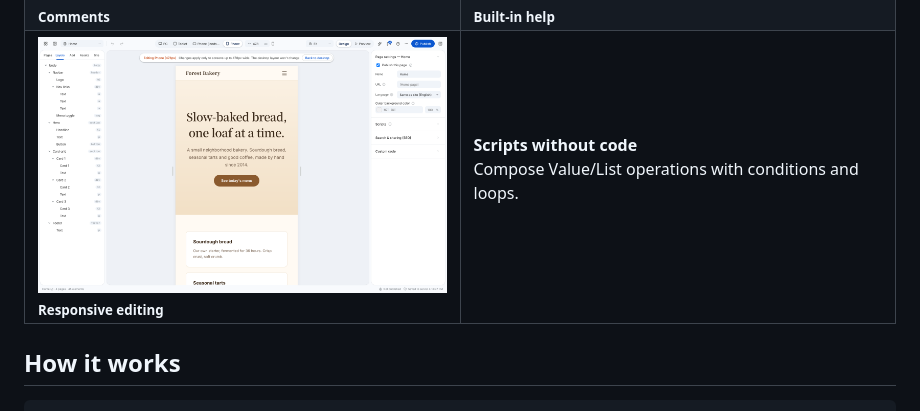
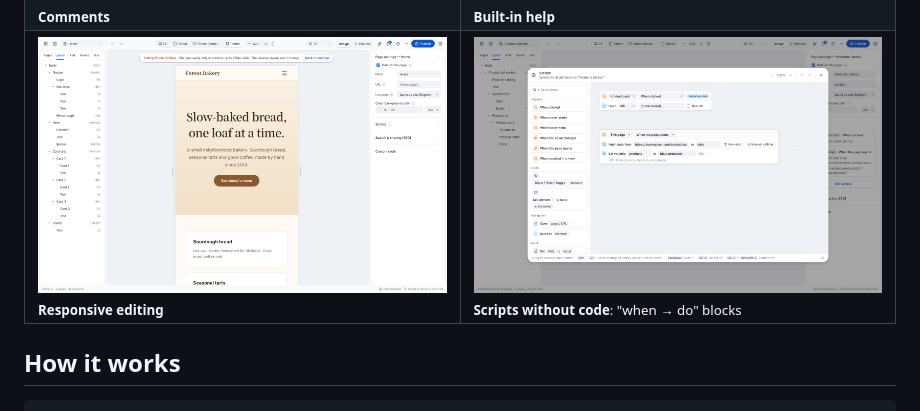
Before and after one commit to abshrimp/tsumu, a Markdown page: README.md, the part around the change. Drawn GitHub-style; pictures changed too: docs/screenshots/en/scripts.png (added).

```diff
--- a/README.md
+++ b/README.md
@@ -59,7 +59,7 @@ One editor can manage as many sites as you like. Each site has its own editing d
   </tr>
   <tr>
     <td width="50%"><img src="docs/screenshots/en/responsive.png" alt="Editing the phone layout"><br><sub><b>Responsive editing</b></sub></td>
-    <td width="50%"><b>Scripts without code</b><p>Compose Value/List operations with conditions and loops.</p></td>
+    <td width="50%"><img src="docs/screenshots/en/scripts.png" alt="Script editor with click and page-open blocks"><br><sub><b>Scripts without code</b>: "when → do" blocks</sub></td>
   </tr>
 </table>
 
```
Also changed, not shown: README.ja.md (+1 -1 lines), docs/screenshots/ja/scripts.png (added).
